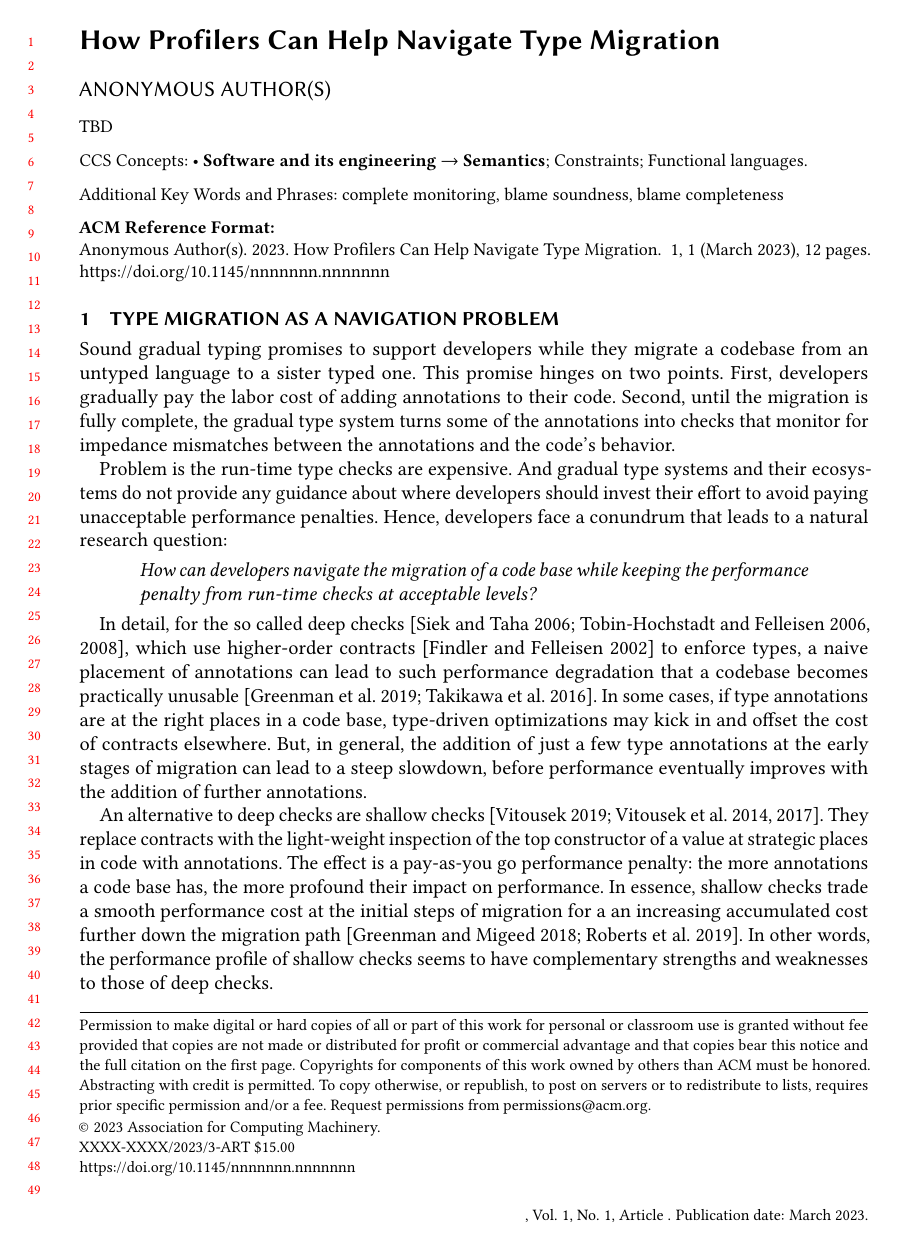
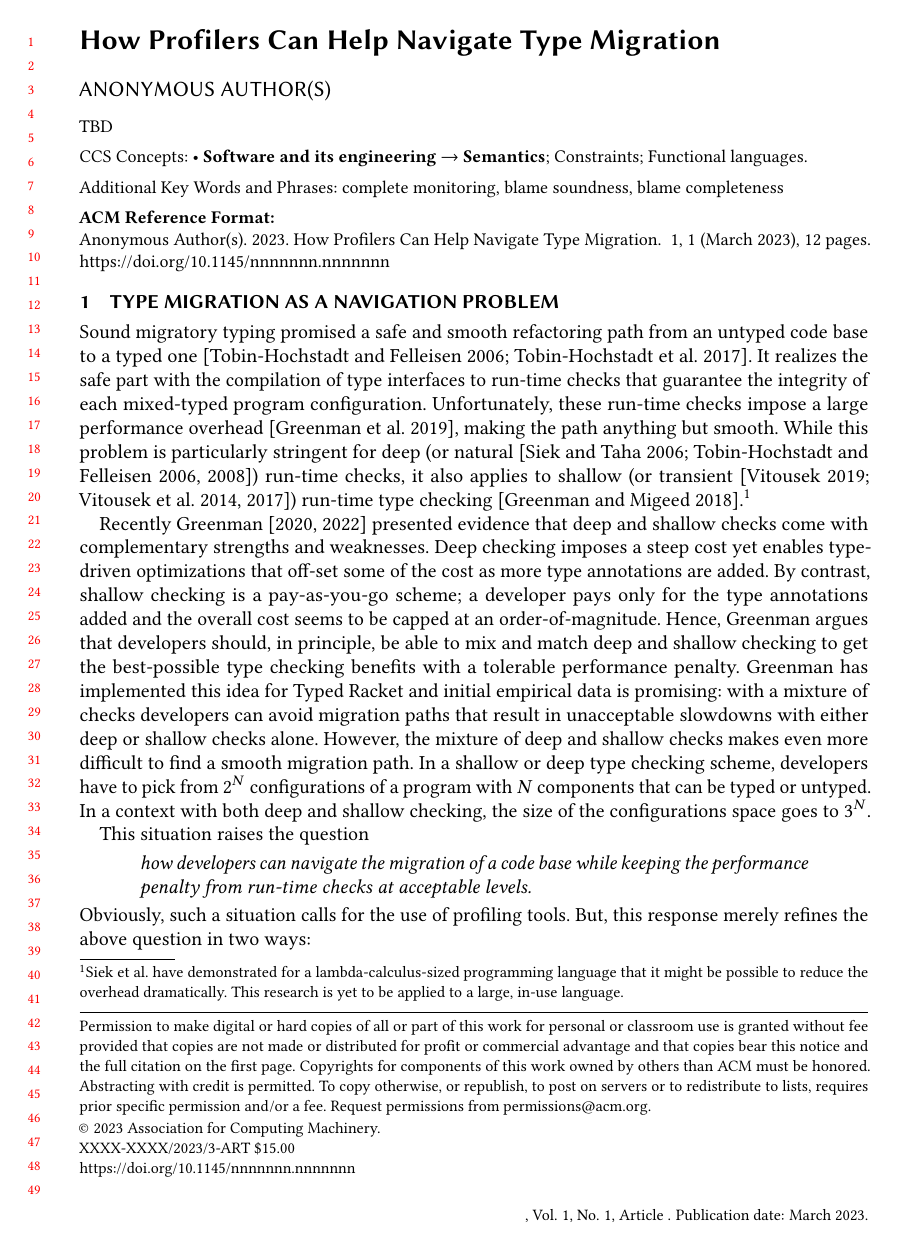
Before and after one commit to bennn/gfd-oopsla-2023, a LaTeX paper (oopsla-2023/paper.tex, which reads oopsla-2023/intro.tex): page 1 of 12. Compiled offline with pdfLaTeX.

Commit message:
introduction

```diff
--- a/oopsla-2023/intro.tex
+++ b/oopsla-2023/intro.tex
@@ -1,43 +1,43 @@
- Sound gradual typing promises to support developers while they migrate a
- codebase from an untyped language to a sister typed one.  This promise
- hinges on two points. First, developers  gradually pay the labor cost of
- adding annotations to their code.  Second, until the
- migration is fully complete, the gradual type system turns some of the
- annotations into checks that monitor for impedance mismatches between the
- annotations and the code's behavior.
+%% -----------------------------------------------------------------------------
 
- Problem is the run-time type checks are expensive.  And gradual type
- systems and their ecosystems do not provide any guidance about where
- developers should invest their effort to avoid paying unacceptable
- performance penalties. Hence, developers face a
- conundrum that leads to a natural research question:
- \begin{quote}
- \em How can developers navigate the migration of a code base while keeping
- the performance penalty from run-time checks at acceptable
- levels?\end{quote}
+Sound migratory typing promised a safe and smooth refactoring path from an
+untyped code base to a typed one~\cite{tf-dls-2006, tfffgksst-snapl-2017}. It
+realizes the safe part with the compilation of type interfaces to run-time
+checks that guarantee the integrity of each mixed-typed program configuration.
+Unfortunately, these run-time checks impose a large performance
+overhead~\cite{gtnffvf-jfp-2019}, making the path anything but smooth. While
+this problem is particularly stringent for deep (or natural~\cite{tf-dls-2006,
+tf-popl-2008, st-sfp-2006}) run-time checks, it also applies to shallow (or
+transient~\cite{vss-popl-2017,vksb-dls-2014,v-thesis-2019}) run-time type
+checking~\cite{gm-pepm-2018}.\footnote{Siek et al. have demonstrated for a
+lambda-calculus-sized programming language that it might be possible to reduce
+the overhead dramatically. This research is yet to be applied to a large, in-use
+language.}
 
+Recently \citet{g-thesis-2020,g-deep-shallow} presented evidence that deep and
+shallow checks come with complementary strengths and weaknesses. Deep checking
+imposes a steep cost yet enables type-driven optimizations that off-set some of
+the cost as more type annotations are added. By contrast, shallow checking is a
+pay-as-you-go scheme; a developer pays only for the type annotations added and
+the overall cost seems to be capped at an order-of-magnitude. Hence, Greenman
+argues that developers should, in principle, be able to mix and match deep and
+shallow checking to get the best-possible type checking benefits with a
+tolerable performance penalty.  Greenman has implemented this idea for Typed
+Racket and initial empirical data is promising: with a mixture of checks
+developers can avoid migration paths that result in unacceptable slowdowns with
+either deep or shallow checks alone.  However, the mixture of deep and shallow
+checks makes even more difficult to find a smooth migration path. In a shallow
+or deep type checking scheme, developers have to pick from $2^N$ configurations
+of a program with $N$ components that can be typed or untyped. In a context with
+both deep and shallow checking, the size of the configurations space goes to
+$3^N$.
 
- In detail, for the so called deep
- checks~\cite{tf-dls-2006,tf-popl-2008,st-sfp-2006}, which use
- higher-order contracts~\cite{ff-icfp-2002} to enforce types, a naive
- placement of annotations can lead to such performance degradation that a
- codebase becomes practically
- unusable~\cite{tfgnvf-popl-2016,gtnffvf-jfp-2019}.  In some cases, if
- type annotations are at the right places in a code base, type-driven
- optimizations may kick in and offset the cost of  contracts elsewhere.
- But, in general, the addition of just a few type annotations
- at the early stages of migration can lead to a steep slowdown,
- before performance eventually improves  with the addition of further
- annotations.
+This situation raises the question
+\begin{quote} \em
+ how developers can navigate the migration of a code base while keeping the
+ performance penalty from run-time checks at acceptable levels.
+\end{quote}
+Obviously, such a situation calls for the use of profiling tools. But, this
+response merely refines the above question in two ways:
+\begin{itemize} \em
 
- An alternative to deep checks are shallow
- checks~\cite{vss-popl-2017,vksb-dls-2014,v-thesis-2019}. They replace
- contracts with the light-weight inspection of the top constructor of a
- value at strategic places in code with annotations.  The effect is a
- pay-as-you go performance penalty: the more annotations a code base has,
- the more profound their impact on performance. In essence, shallow checks
- trade a smooth performance cost at the initial steps of migration for a
- an increasing accumulated cost further down the
- migration path~\cite{gm-pepm-2018,rmhn-ecoop-2019}.  In other words, the
- performance profile of shallow checks seems to have complementary
- strengths and weaknesses to those of deep checks.
@@ -44 +45,2 @@
 
+\item How well does profiler feedback help developers navigate the migration
```
Also changed, not shown: oopsla-2023/intro.tex (103 more changed lines).
